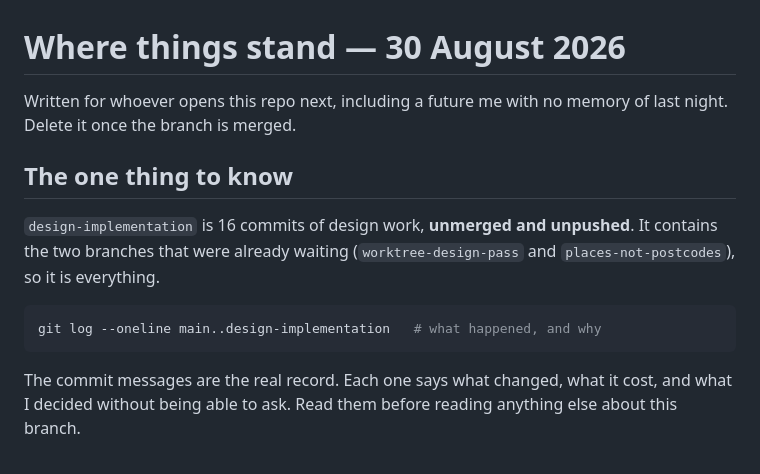
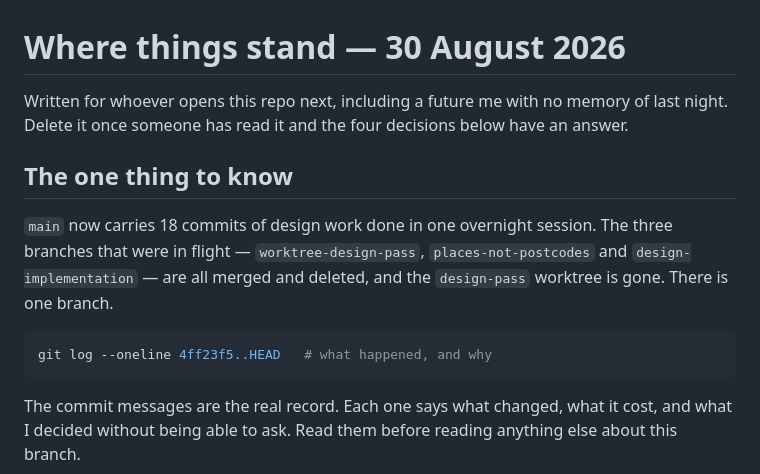
Before and after one commit to CarlosFandango/pick, a Markdown page: HANDOFF.md, the part around the change. Rendered like a GitHub page.

Commit message:
One branch again
`worktree-design-pass`, `places-not-postcodes` and `design-implementation`
were all ancestors of each other by the end, so this was a fast-forward with
nothing to reconcile. All three branches are deleted and the design-pass
worktree is removed — there is one line of history and nothing sitting
somewhere waiting to be remembered.

HANDOFF.md updated to say so, since it told you to look for a branch that no
longer exists.

Co-Authored-By: Claude Opus 5 (1M context) <noreply@anthropic.com>
Claude-Session: https://claude.ai/code/session_01GCzhxVjPxQBco4t8MAbz9p

````diff
--- a/HANDOFF.md
+++ b/HANDOFF.md
@@ -1,16 +1,18 @@
 # Where things stand — 30 August 2026
 
 Written for whoever opens this repo next, including a future me with no memory
-of last night. Delete it once the branch is merged.
+of last night. Delete it once someone has read it and the four decisions below
+have an answer.
 
 ## The one thing to know
 
-`design-implementation` is 16 commits of design work, **unmerged and unpushed**.
-It contains the two branches that were already waiting (`worktree-design-pass`
-and `places-not-postcodes`), so it is everything.
+`main` now carries 18 commits of design work done in one overnight session.
+The three branches that were in flight — `worktree-design-pass`,
+`places-not-postcodes` and `design-implementation` — are all merged and
+deleted, and the `design-pass` worktree is gone. There is one branch.
 
 ```bash
-git log --oneline main..design-implementation   # what happened, and why
+git log --oneline 4ff23f5..HEAD   # what happened, and why
 ```
 
 The commit messages are the real record. Each one says what changed, what it
````
